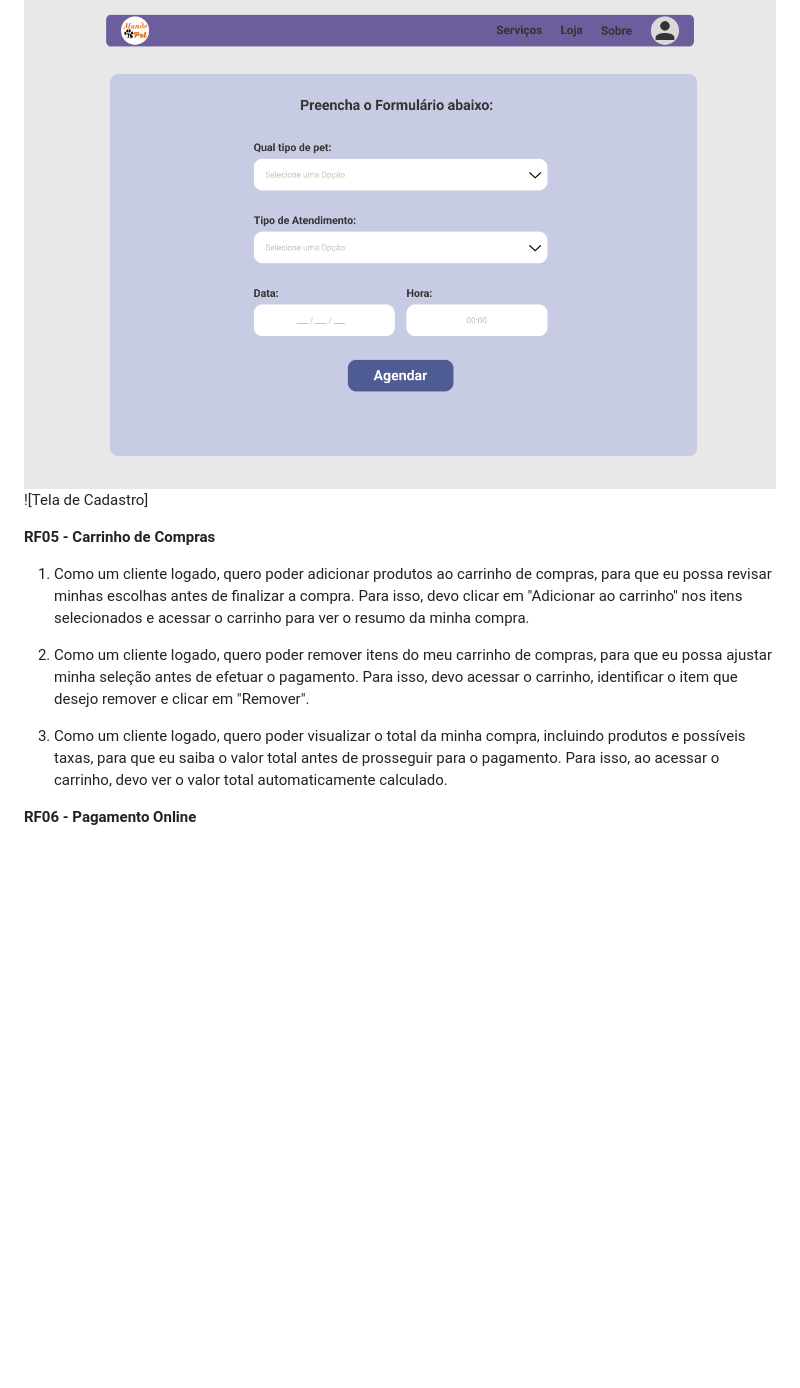
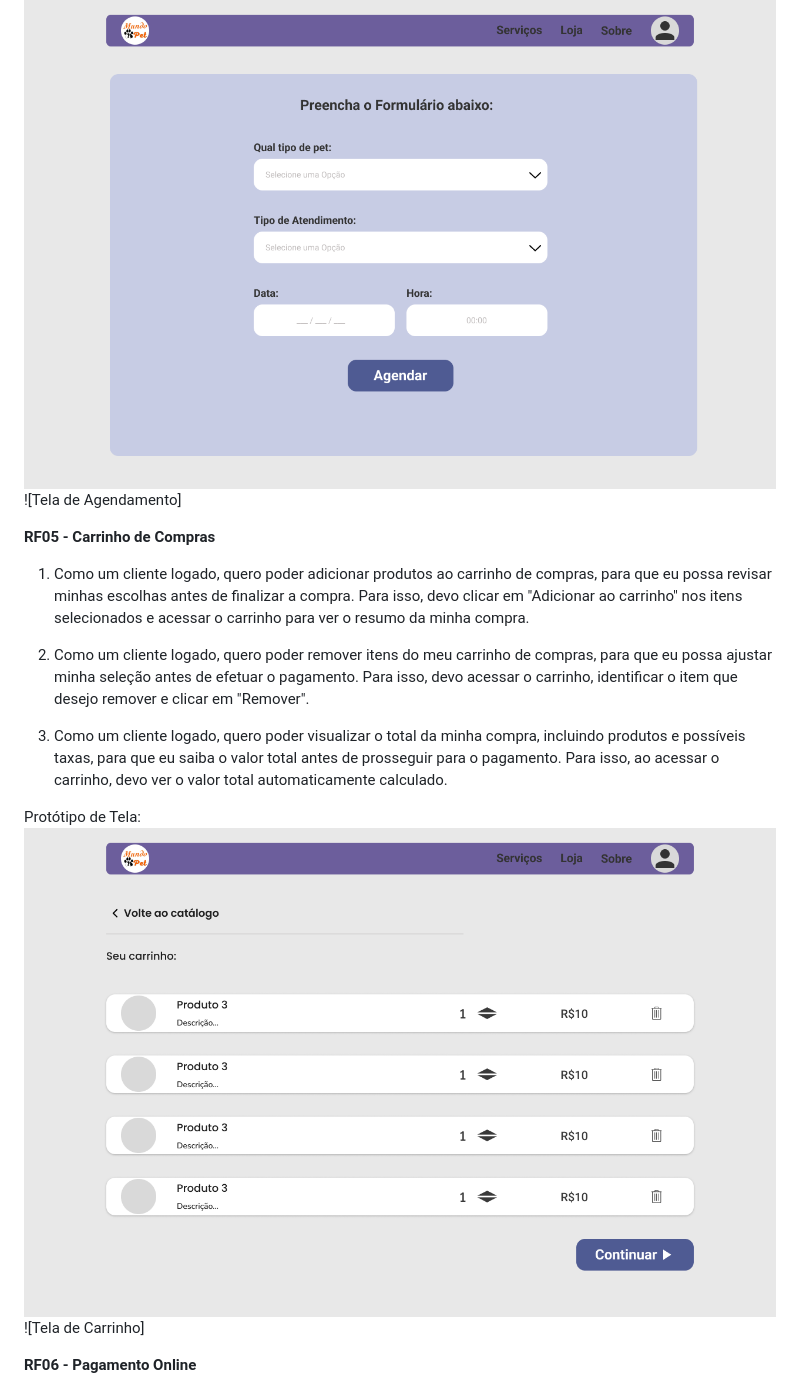
Before and after one commit to treinamento-devops-playground/mundo-pet, a Markdown page: README.md, the part around the change printed below. Rendered like a GitHub page; pictures changed too: images/Carrinho.png (added); blank space fills up the shorter version.

Commit message:
Finalização dos prototipos

```diff
--- a/README.md
+++ b/README.md
@@ -54,7 +54,7 @@ Protótipo de Tela:
 
 Protótipo de Tela:
  ![Tela de Login Usuário](./images/agendamento.png)
- ![Tela de Cadastro]
+ ![Tela de Agendamento]
 
 **RF05 - Carrinho de Compras**
 1. Como um cliente logado, quero poder adicionar produtos ao carrinho de compras, para que eu possa revisar minhas escolhas antes de finalizar a compra. Para isso, devo clicar em "Adicionar ao carrinho" nos itens selecionados e acessar o carrinho para ver o resumo da minha compra.
@@ -63,6 +63,9 @@ Protótipo de Tela:
 
 3. Como um cliente logado, quero poder visualizar o total da minha compra, incluindo produtos e possíveis taxas, para que eu saiba o valor total antes de prosseguir para o pagamento. Para isso, ao acessar o carrinho, devo ver o valor total automaticamente calculado.
 
+Protótipo de Tela:
+ ![Tela de Login Usuário](./images/Carrinho.png)
+ ![Tela de Carrinho]
 
 **RF06 - Pagamento Online**
 1. Como um cliente logado, quero poder finalizar a compra dos produtos no meu carrinho de forma segura, utilizando diferentes métodos de pagamento online, como cartão de crédito, débito ou outras opções disponíveis, para que eu possa concluir a transação com facilidade. Para isso, após revisar o carrinho, devo clicar em "Finalizar compra" e ser redirecionado para a página de pagamento.
```
Also changed, not shown: other parts of README.md (+3 -1 lines), images/Pagamento.png (added).
